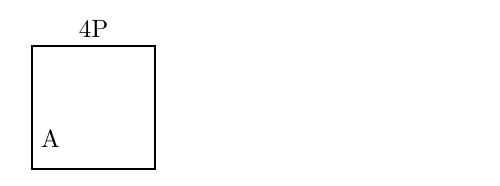
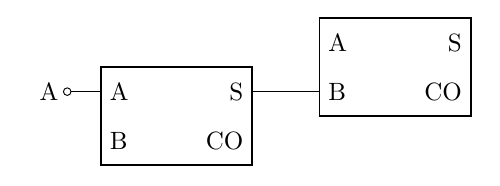
Before and after one commit to junell1453/CodeNote, a LaTeX document (component.tex): part of the page, cut at the place of the change. Compiled offline with XeLaTeX.

Commit message:
half adder.

```diff
--- a/component.tex
+++ b/component.tex
@@ -3,16 +3,19 @@
 \usepackage{circuitikz}
 
 \begin{document}
-\newcommand*{\lf}[1]{ %#1 node name
-    rectangle ++(3,2)node[right]{#1}
-    ++(-1.5,-1)coordinate(O) node{#1.center}
+\newcommand*{\fp}[2]{ %#1 node name,#2 anchor
+    node[fourport,anchor=#2,scale=.8] (#1) {}
+    (#1.port1) node[right]{B}
+    (#1.port2) node[left]{CO}
+    (#1.port3) node[left]{S}
+    (#1.port4) node[right]{A}
 }
 
+
 \begin{circuitikz}
-    % \draw (0,0) \lf{A};
-    % \draw (3,3) \lf{B};
-
-    \draw (0,0) node[fourport] (F) {4P};
-    \draw (F.port1) node[right]{A};
+    \ctikzset{quadpoles/fourport/width=2}
+    \draw (0,0)node[left]{A}to[short,o-]++(.5,0)
+    \fp{F0}{port4}
+    (F0.port3)--++(1,0)\fp{F1}{port1};
 \end{circuitikz}
 \end{document}
```
Also changed, not shown: note.tex (+5 -5 lines).
